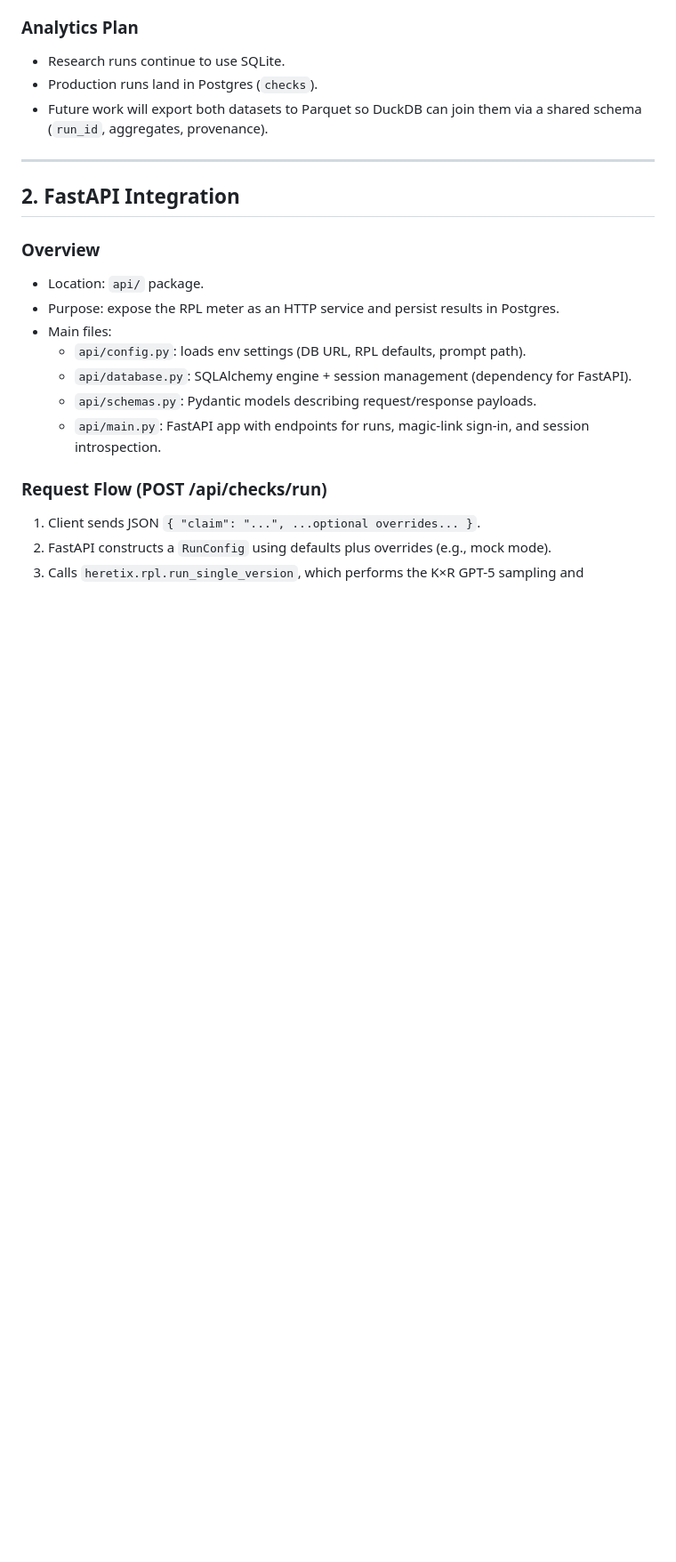
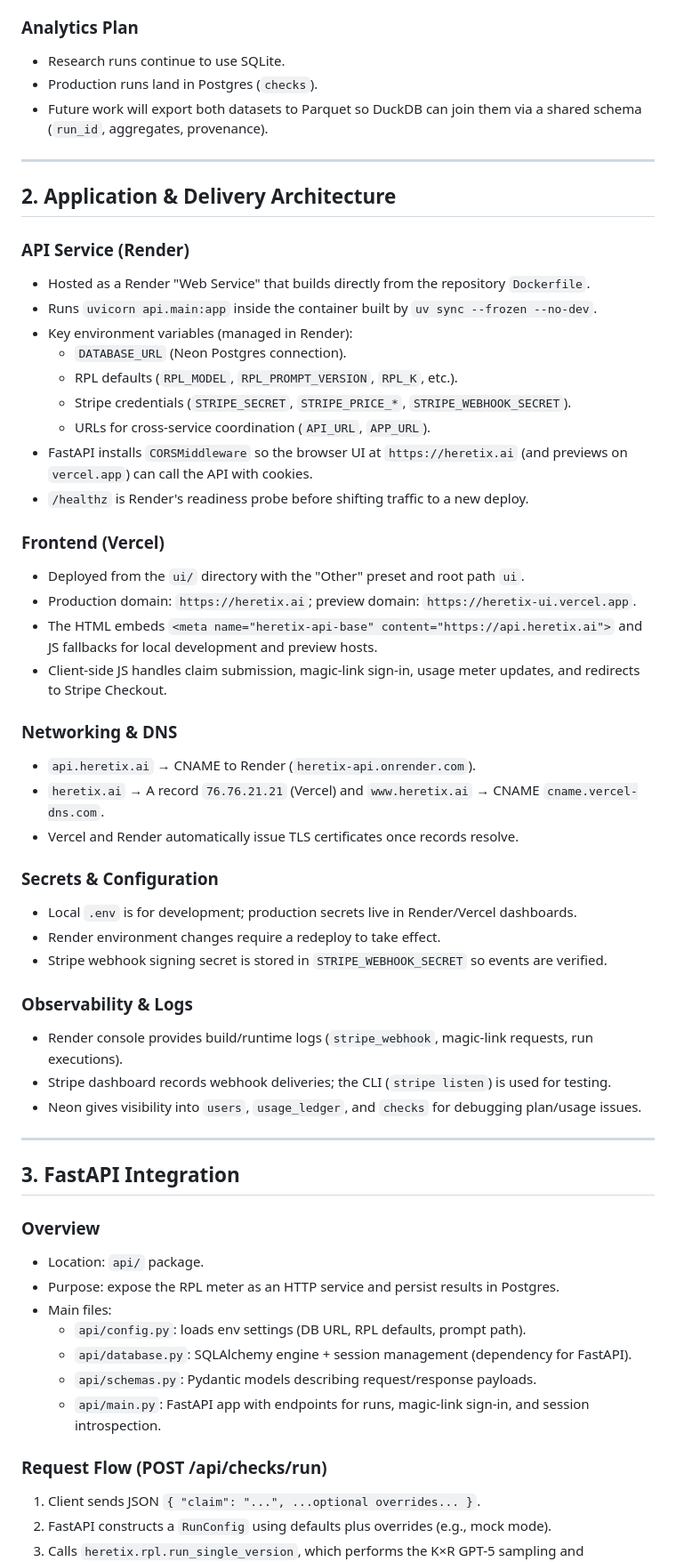
Before and after one commit to peakyragnar/hx, a Markdown page: how-full-system-works.md, the part around the change printed below. Shown: that part at 89% size. Drawn GitHub-style; blank space fills up the shorter version.

```diff
--- a/how-full-system-works.md
+++ b/how-full-system-works.md
@@ -35,7 +35,43 @@ This document captures the current architecture after adding the Postgres schema
 
 ---
 
-## 2. FastAPI Integration
+## 2. Application & Delivery Architecture
+
+### API Service (Render)
+- Hosted as a Render "Web Service" that builds directly from the repository `Dockerfile`.
+- Runs `uvicorn api.main:app` inside the container built by `uv sync --frozen --no-dev`.
+- Key environment variables (managed in Render):
+  - `DATABASE_URL` (Neon Postgres connection).
+  - RPL defaults (`RPL_MODEL`, `RPL_PROMPT_VERSION`, `RPL_K`, etc.).
+  - Stripe credentials (`STRIPE_SECRET`, `STRIPE_PRICE_*`, `STRIPE_WEBHOOK_SECRET`).
+  - URLs for cross-service coordination (`API_URL`, `APP_URL`).
+- FastAPI installs `CORSMiddleware` so the browser UI at `https://heretix.ai` (and previews on `vercel.app`) can call the API with cookies.
+- `/healthz` is Render's readiness probe before shifting traffic to a new deploy.
+
+### Frontend (Vercel)
+- Deployed from the `ui/` directory with the "Other" preset and root path `ui`.
+- Production domain: `https://heretix.ai`; preview domain: `https://heretix-ui.vercel.app`.
+- The HTML embeds `<meta name="heretix-api-base" content="https://api.heretix.ai">` and JS fallbacks for local development and preview hosts.
+- Client-side JS handles claim submission, magic-link sign-in, usage meter updates, and redirects to Stripe Checkout.
+
+### Networking & DNS
+- `api.heretix.ai` → CNAME to Render (`heretix-api.onrender.com`).
+- `heretix.ai` → A record `76.76.21.21` (Vercel) and `www.heretix.ai` → CNAME `cname.vercel-dns.com`.
+- Vercel and Render automatically issue TLS certificates once records resolve.
+
+### Secrets & Configuration
+- Local `.env` is for development; production secrets live in Render/Vercel dashboards.
+- Render environment changes require a redeploy to take effect.
+- Stripe webhook signing secret is stored in `STRIPE_WEBHOOK_SECRET` so events are verified.
+
+### Observability & Logs
+- Render console provides build/runtime logs (`stripe_webhook`, magic-link requests, run executions).
+- Stripe dashboard records webhook deliveries; the CLI (`stripe listen`) is used for testing.
+- Neon gives visibility into `users`, `usage_ledger`, and `checks` for debugging plan/usage issues.
+
+---
+
+## 3. FastAPI Integration
 
 ### Overview
 - Location: `api/` package.
```
Also changed, not shown: other parts of how-full-system-works.md (+35 -6 lines).
